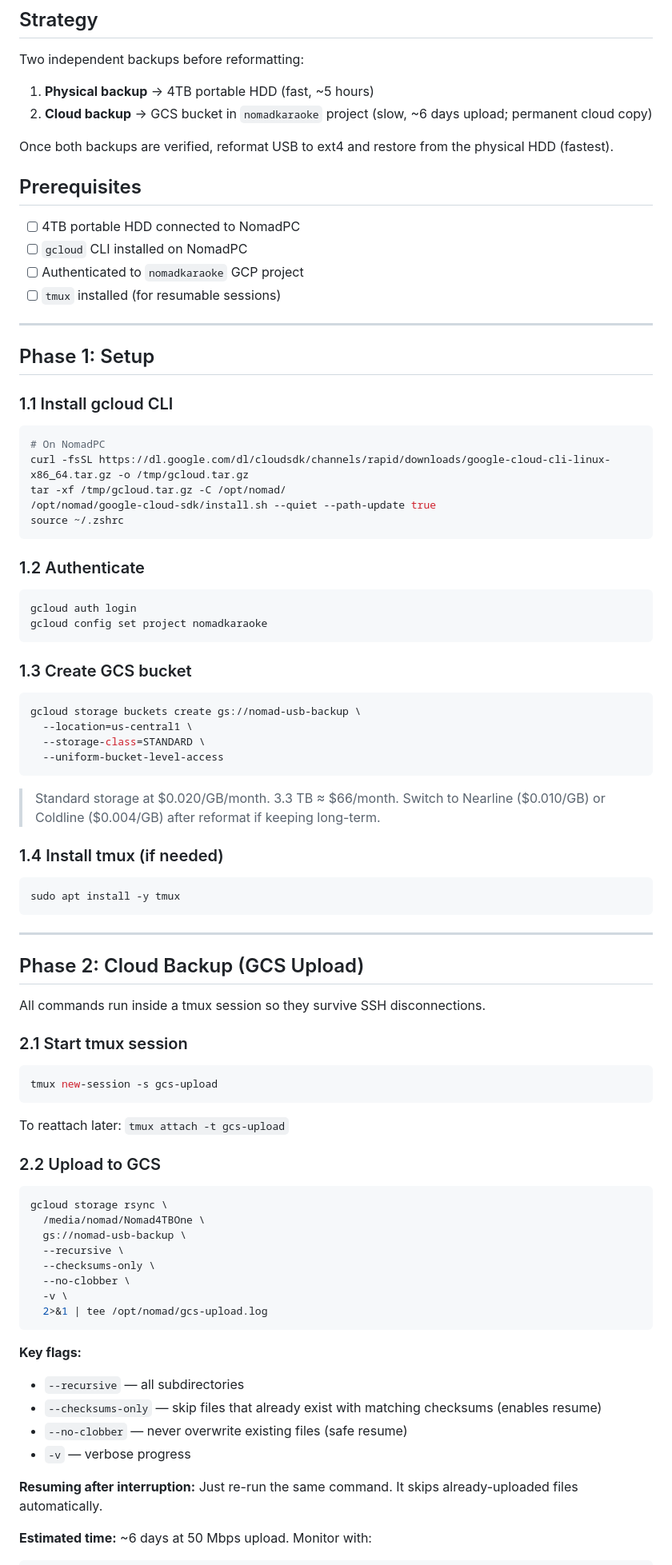
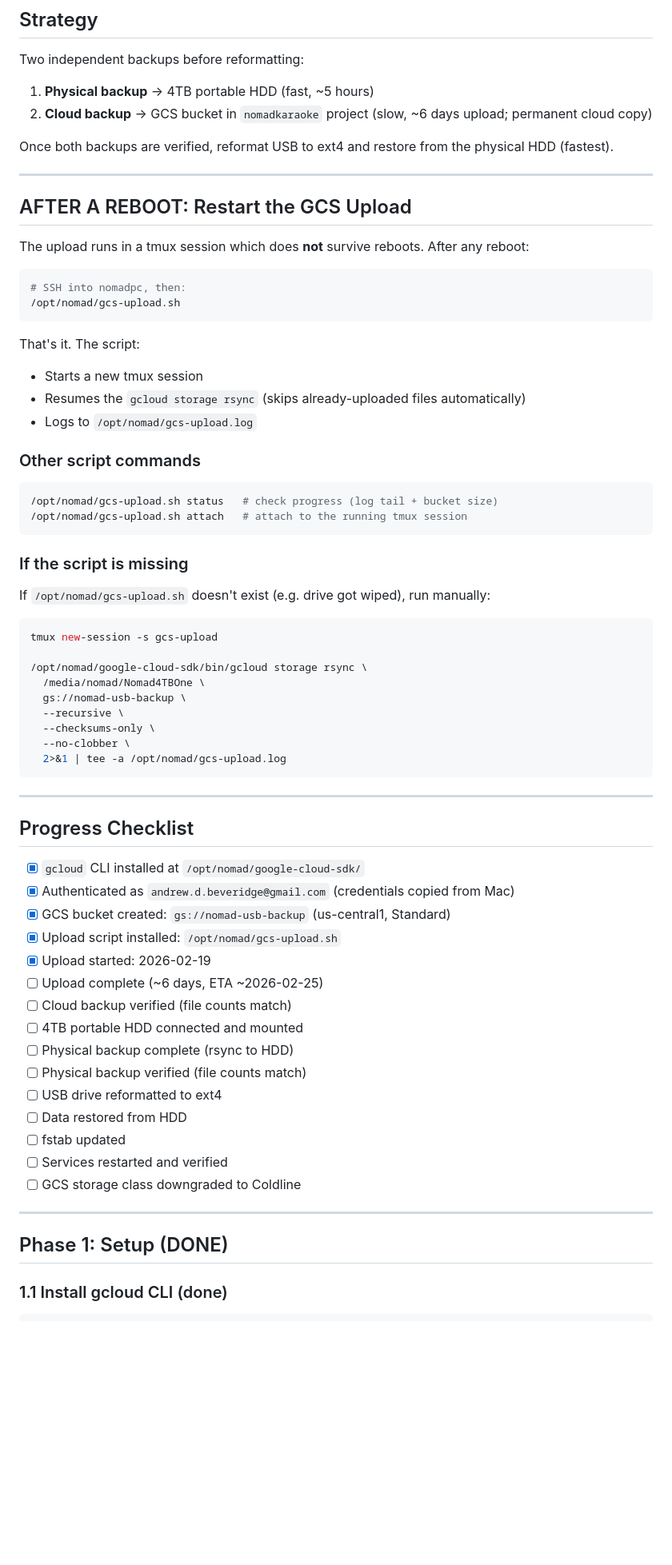
Before and after one commit to nomadkaraoke/kjbox, a Markdown page: docs/USB-EXT4-REFORMAT.md, the part around one of its changes. Shown at 80% size. GitHub-like rendering; blank space fills up the shorter version.

````diff
--- a/docs/USB-EXT4-REFORMAT.md
+++ b/docs/USB-EXT4-REFORMAT.md
@@ -19,87 +19,69 @@ Two independent backups before reformatting:
 
 Once both backups are verified, reformat USB to ext4 and restore from the physical HDD (fastest).
 
-## Prerequisites
-
-- [ ] 4TB portable HDD connected to NomadPC
-- [ ] `gcloud` CLI installed on NomadPC
-- [ ] Authenticated to `nomadkaraoke` GCP project
-- [ ] `tmux` installed (for resumable sessions)
-
 ---
 
-## Phase 1: Setup
+## AFTER A REBOOT: Restart the GCS Upload
 
-### 1.1 Install gcloud CLI
+The upload runs in a tmux session which does **not** survive reboots. After any reboot:
 
 ```bash
-# On NomadPC
-curl -fsSL https://dl.google.com/dl/cloudsdk/channels/rapid/downloads/google-cloud-cli-linux-x86_64.tar.gz -o /tmp/gcloud.tar.gz
-tar -xf /tmp/gcloud.tar.gz -C /opt/nomad/
-/opt/nomad/google-cloud-sdk/install.sh --quiet --path-update true
-source ~/.zshrc
+# SSH into nomadpc, then:
+/opt/nomad/gcs-upload.sh
 ```
 
-### 1.2 Authenticate
+That's it. The script:
+- Starts a new tmux session
+- Resumes the `gcloud storage rsync` (skips already-uploaded files automatically)
+- Logs to `/opt/nomad/gcs-upload.log`
+
+### Other script commands
 
 ```bash
-gcloud auth login
-gcloud config set project nomadkaraoke
+/opt/nomad/gcs-upload.sh status   # check progress (log tail + bucket size)
+/opt/nomad/gcs-upload.sh attach   # attach to the running tmux session
 ```
 
-### 1.3 Create GCS bucket
+### If the script is missing
 
-```bash
-gcloud storage buckets create gs://nomad-usb-backup \
-  --location=us-central1 \
-  --storage-class=STANDARD \
-  --uniform-bucket-level-access
-```
-
-> Standard storage at $0.020/GB/month. 3.3 TB ≈ $66/month.
-> Switch to Nearline ($0.010/GB) or Coldline ($0.004/GB) after reformat if keeping long-term.
-
-### 1.4 Install tmux (if needed)
-
-```bash
-sudo apt install -y tmux
-```
-
----
-
-## Phase 2: Cloud Backup (GCS Upload)
-
-All commands run inside a tmux session so they survive SSH disconnections.
-
-### 2.1 Start tmux session
+If `/opt/nomad/gcs-upload.sh` doesn't exist (e.g. drive got wiped), run manually:
 
 ```bash
 tmux new-session -s gcs-upload
-```
 
-To reattach later: `tmux attach -t gcs-upload`
-
-### 2.2 Upload to GCS
-
-```bash
-gcloud storage rsync \
+/opt/nomad/google-cloud-sdk/bin/gcloud storage rsync \
   /media/nomad/Nomad4TBOne \
   gs://nomad-usb-backup \
   --recursive \
   --checksums-only \
   --no-clobber \
-  -v \
-  2>&1 | tee /opt/nomad/gcs-upload.log
+  2>&1 | tee -a /opt/nomad/gcs-upload.log
 ```
 
-**Key flags:**
-- `--recursive` — all subdirectories
-- `--checksums-only` — skip files that already exist with matching checksums (enables resume)
-- `--no-clobber` — never overwrite existing files (safe resume)
-- `-v` — verbose progress
+---
 
-**Resuming after interruption:** Just re-run the same command. It skips already-uploaded files automatically.
+## Progress Checklist
 
-**Estimated time:** ~6 days at 50 Mbps upload. Monitor with:
+- [x] `gcloud` CLI installed at `/opt/nomad/google-cloud-sdk/`
+- [x] Authenticated as `andrew.d.beveridge@gmail.com` (credentials copied from Mac)
+- [x] GCS bucket created: `gs://nomad-usb-backup` (us-central1, Standard)
+- [x] Upload script installed: `/opt/nomad/gcs-upload.sh`
+- [x] Upload started: 2026-02-19
+- [ ] Upload complete (~6 days, ETA ~2026-02-25)
+- [ ] Cloud backup verified (file counts match)
+- [ ] 4TB portable HDD connected and mounted
+- [ ] Physical backup complete (rsync to HDD)
+- [ ] Physical backup verified (file counts match)
+- [ ] USB drive reformatted to ext4
+- [ ] Data restored from HDD
+- [ ] fstab updated
+- [ ] Services restarted and verified
+- [ ] GCS storage class downgraded to Coldline
+
+---
+
+## Phase 1: Setup (DONE)
+
+### 1.1 Install gcloud CLI (done)
 
 ```bash
````
Also changed, not shown: other parts of docs/USB-EXT4-REFORMAT.md (+62 -21 lines).
